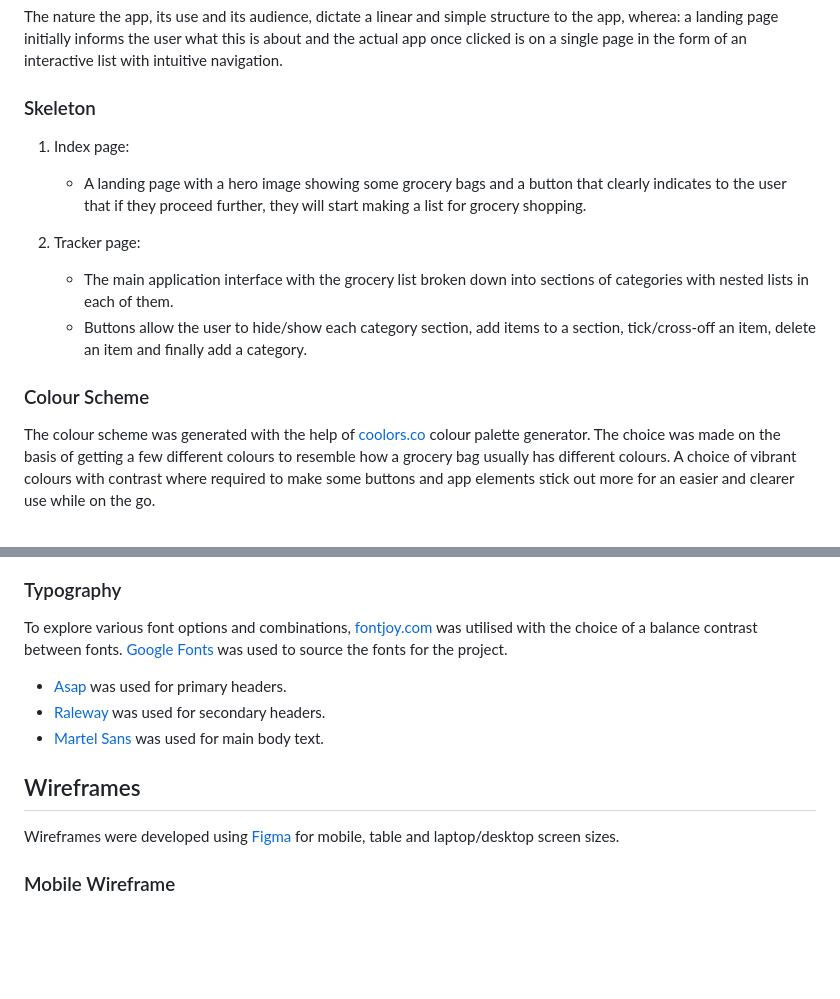
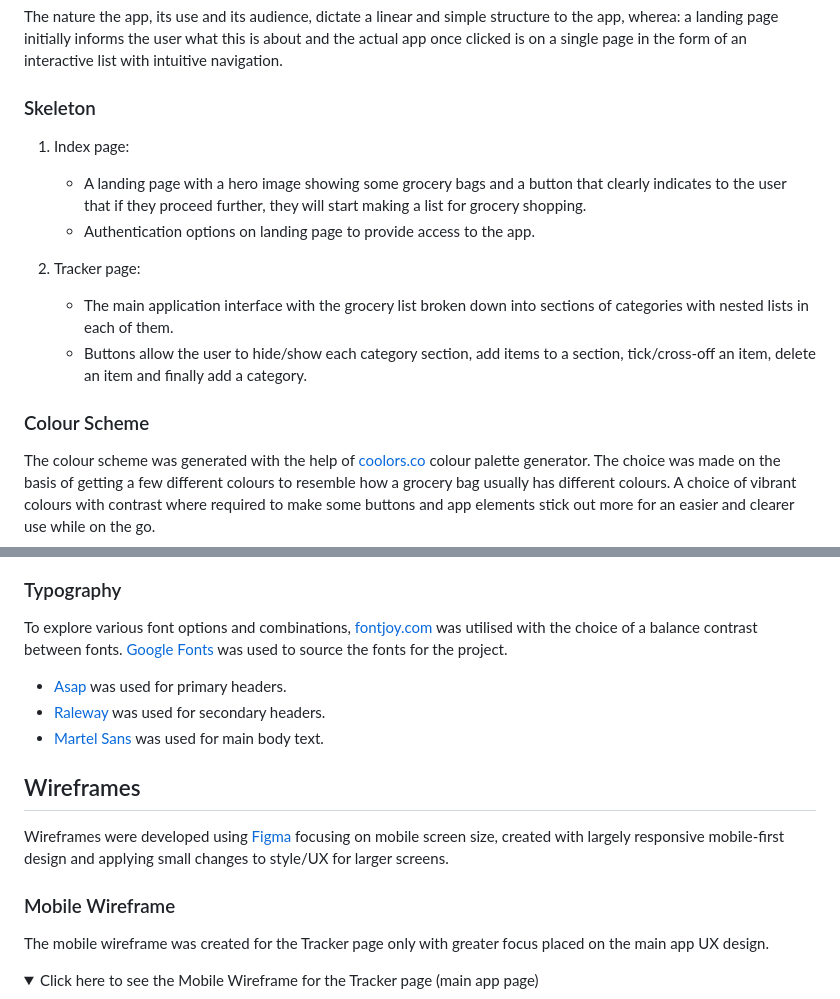
Before and after one commit to dimispapa/easy-grocery-tracker, a Markdown page: README.md, 2 parts joined by grey strips. Drawn GitHub-style; folded sections open; blank space fills up the shorter version.

```diff
--- a/README.md
+++ b/README.md
@@ -62,28 +64,38 @@ The average household grocery shopper with an access to a mobile phone and an in
 The nature the app, its use and its audience, dictate a linear and simple structure to the app, wherea: a landing page initially informs the user what this is about and the actual app once clicked is on a single page in the form of an interactive list with intuitive navigation.
 
 ### Skeleton
+
 1. Index page:
-   * A landing page with a hero image showing some grocery bags and a button that clearly indicates to the user that if they proceed further, they will start making a list for grocery shopping.
+
+   - A landing page with a hero image showing some grocery bags and a button that clearly indicates to the user that if they proceed further, they will start making a list for grocery shopping.
+   - Authentication options on landing page to provide access to the app.
 
 2. Tracker page:
-   * The main application interface with the grocery list broken down into sections of categories with nested lists in each of them.
-   * Buttons allow the user to hide/show each category section, add items to a section, tick/cross-off an item, delete an item and finally add a category.
+   - The main application interface with the grocery list broken down into sections of categories with nested lists in each of them.
+   - Buttons allow the user to hide/show each category section, add items to a section, tick/cross-off an item, delete an item and finally add a category.
 
 ### Colour Scheme
+
 The colour scheme was generated with the help of [coolors.co](https://coolors.co/8bc34a-37474f-b2ebf2-ffeb3b-d32f2f) colour palette generator. The choice was made on the basis of getting a few different colours to resemble how a grocery bag usually has different colours. A choice of vibrant colours with contrast where required to make some buttons and app elements stick out more for an easier and clearer use while on the go.
 
 ![screenshot](documentation/grocery-tracker-color-palette.png)
 
 ### Typography
+
 To explore various font options and combinations, [fontjoy.com](https://fontjoy.com/) was utilised with the choice of a balance contrast between fonts. [Google Fonts](https://fonts.google.com/) was used to source the fonts for the project.
 
-* [Asap](https://fonts.google.com/specimen/Asap) was used for primary headers.
-* [Raleway](https://fonts.google.com/specimen/Raleway) was used for secondary headers.
-* [Martel Sans](https://fonts.google.com/specimen/Martel+Sans) was used for main body text.
+- [Asap](https://fonts.google.com/specimen/Asap) was used for primary headers.
+- [Raleway](https://fonts.google.com/specimen/Raleway) was used for secondary headers.
+- [Martel Sans](https://fonts.google.com/specimen/Martel+Sans) was used for main body text.
 
 ## Wireframes
-Wireframes were developed using [Figma](https://www.figma.com/) for mobile, table and laptop/desktop screen sizes.
+
+Wireframes were developed using [Figma](https://www.figma.com/) focusing on mobile screen size, created with largely responsive mobile-first design and applying small changes to style/UX for larger screens.
 
 ### Mobile Wireframe
 
+The mobile wireframe was created for the Tracker page only with greater focus placed on the main app UX design.
+
+<details>
+<summary>Click here to see the Mobile Wireframe for the Tracker page (main app page)</summary>
 ![screenshot](documentation/grocery-tracker-wireframe-mobile.png)
```
Also changed, not shown: other parts of README.md (+73 -28 lines).
